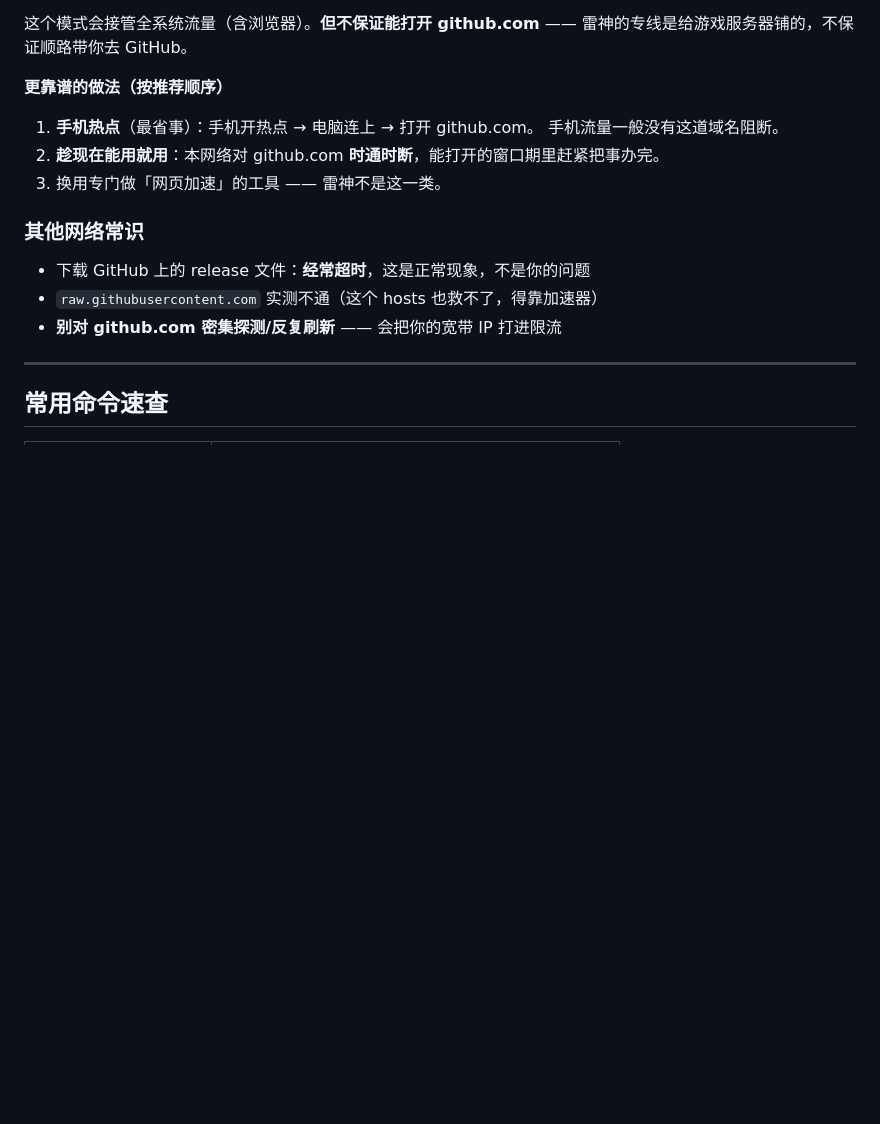
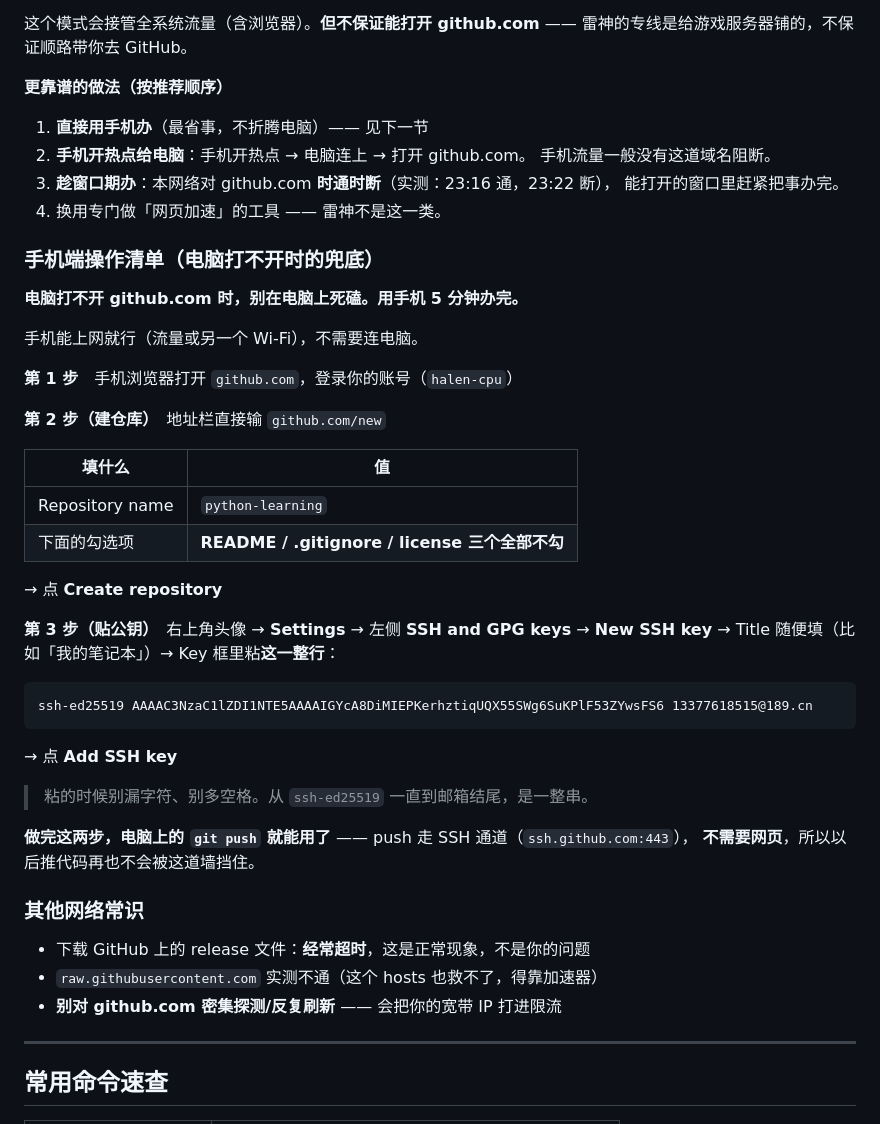
Before and after one commit to halen-cpu/python-learning, a Markdown page: 04_GitHub上手.md, the part around the change. GitHub-like rendering; blank space fills up the shorter version.

Commit message:
补充 GitHub 手机端兜底操作清单

````diff
--- a/04_GitHub上手.md
+++ b/04_GitHub上手.md
@@ -243,10 +243,43 @@ ssh-ed25519 AAAAC3NzaC1lZDI1NTE5AAAAIGYcA8DiMIEPKerhztiqUQX55SWg6SuKPlF53ZYwsFS6
 
 **更靠谱的做法（按推荐顺序）**
 
-1. **手机热点**（最省事）：手机开热点 → 电脑连上 → 打开 github.com。
+1. **直接用手机办**（最省事，不折腾电脑）—— 见下一节
+2. **手机开热点给电脑**：手机开热点 → 电脑连上 → 打开 github.com。
    手机流量一般没有这道域名阻断。
-2. **趁现在能用就用**：本网络对 github.com **时通时断**，能打开的窗口期里赶紧把事办完。
-3. 换用专门做「网页加速」的工具 —— 雷神不是这一类。
+3. **趁窗口期办**：本网络对 github.com **时通时断**（实测：23:16 通，23:22 断），
+   能打开的窗口里赶紧把事办完。
+4. 换用专门做「网页加速」的工具 —— 雷神不是这一类。
+
+### 手机端操作清单（电脑打不开时的兜底）
+
+**电脑打不开 github.com 时，别在电脑上死磕。用手机 5 分钟办完。**
+
+手机能上网就行（流量或另一个 Wi-Fi），不需要连电脑。
+
+**第 1 步**　手机浏览器打开 `github.com`，登录你的账号（`halen-cpu`）
+
+**第 2 步（建仓库）**　地址栏直接输 `github.com/new`
+
+| 填什么 | 值 |
+| --- | --- |
+| Repository name | `python-learning` |
+| 下面的勾选项 | **README / .gitignore / license 三个全部不勾** |
+
+→ 点 **Create repository**
+
+**第 3 步（贴公钥）**　右上角头像 → **Settings** → 左侧 **SSH and GPG keys**
+→ **New SSH key** → Title 随便填（比如「我的笔记本」）→ Key 框里粘**这一整行**：
+
+```
+ssh-ed25519 AAAAC3NzaC1lZDI1NTE5AAAAIGYcA8DiMIEPKerhztiqUQX55SWg6SuKPlF53ZYwsFS6 13377618515@189.cn
+```
+
+→ 点 **Add SSH key**
+
+> 粘的时候别漏字符、别多空格。从 `ssh-ed25519` 一直到邮箱结尾，是一整串。
+
+**做完这两步，电脑上的 `git push` 就能用了** —— push 走 SSH 通道（`ssh.github.com:443`），
+**不需要网页**，所以以后推代码再也不会被这道墙挡住。
 
 ### 其他网络常识
 
````
